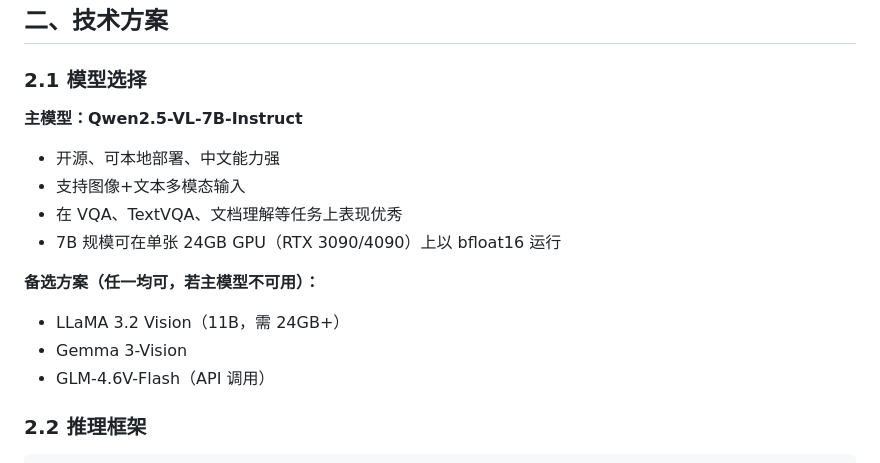
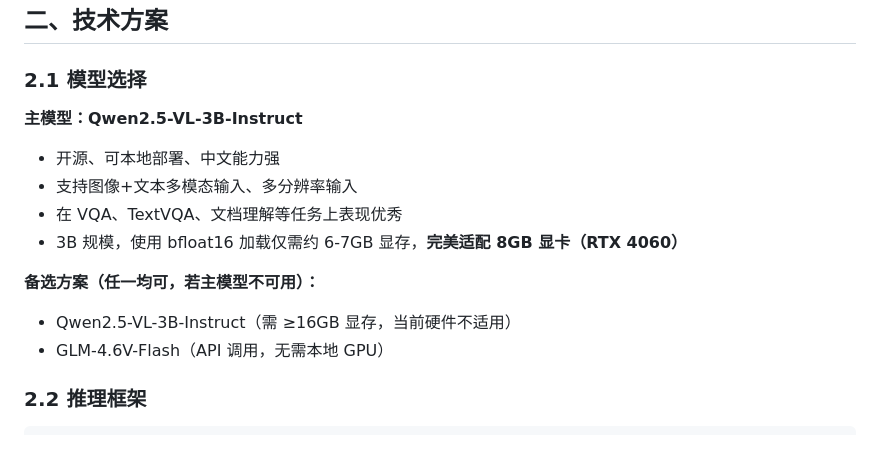
Before and after one commit to Ceyo04/MMLM_project, a Markdown page: prompt.md, the part around one of its changes. Rendered like a GitHub page.

```diff
--- a/prompt.md
+++ b/prompt.md
@@ -38,17 +38,16 @@
 
 ### 2.1 模型选择
 
-**主模型：Qwen2.5-VL-7B-Instruct**
+**主模型：Qwen2.5-VL-3B-Instruct**
 
 - 开源、可本地部署、中文能力强
-- 支持图像+文本多模态输入
+- 支持图像+文本多模态输入、多分辨率输入
 - 在 VQA、TextVQA、文档理解等任务上表现优秀
-- 7B 规模可在单张 24GB GPU（RTX 3090/4090）上以 bfloat16 运行
+- 3B 规模，使用 bfloat16 加载仅需约 6-7GB 显存，**完美适配 8GB 显卡（RTX 4060）**
 
 **备选方案（任一均可，若主模型不可用）：**
-- LLaMA 3.2 Vision（11B，需 24GB+）
-- Gemma 3-Vision
-- GLM-4.6V-Flash（API 调用）
+- Qwen2.5-VL-3B-Instruct（需 ≥16GB 显存，当前硬件不适用）
+- GLM-4.6V-Flash（API 调用，无需本地 GPU）
 
 ### 2.2 推理框架
 
```
Also changed, not shown: other parts of prompt.md (+32 -27 lines).
